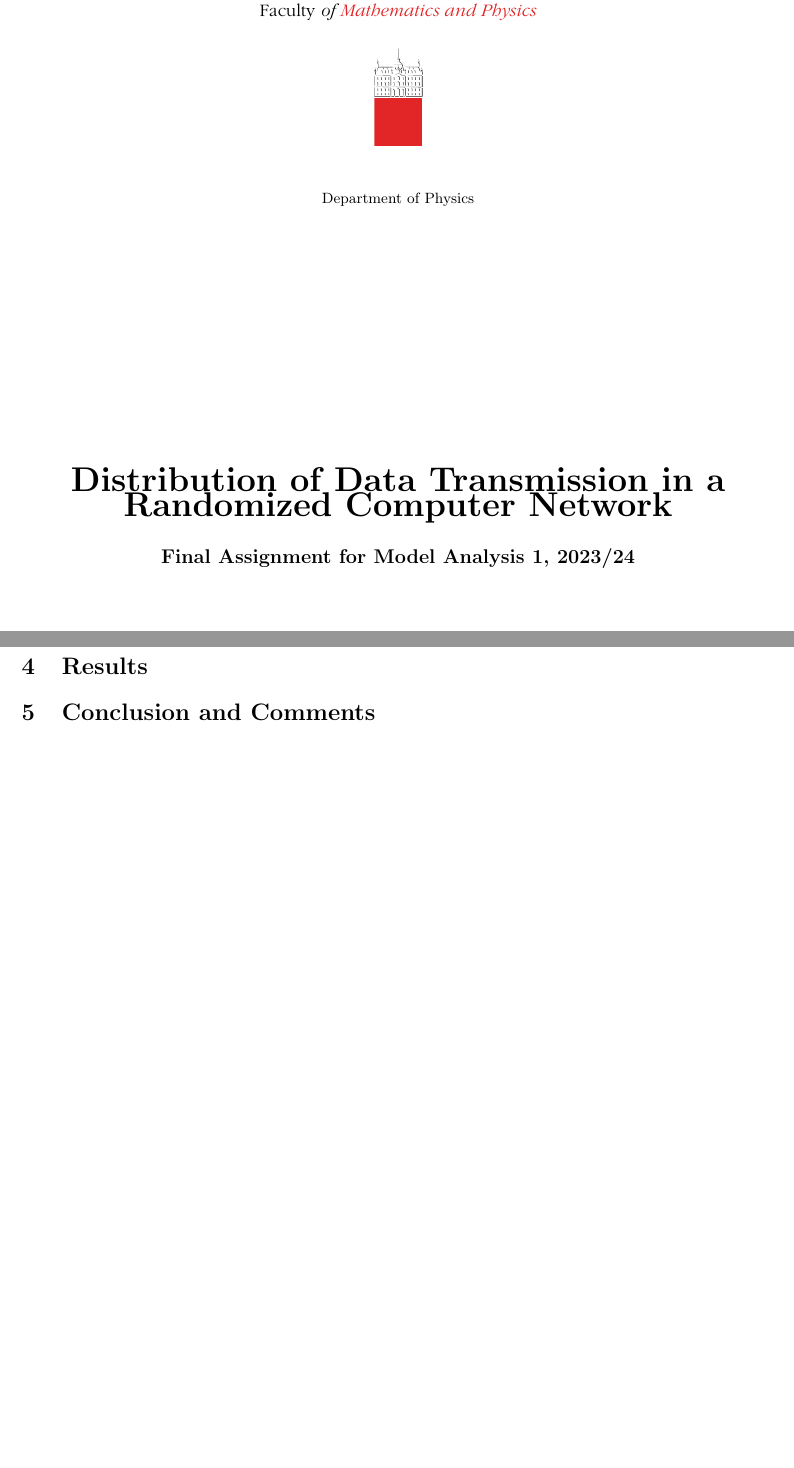
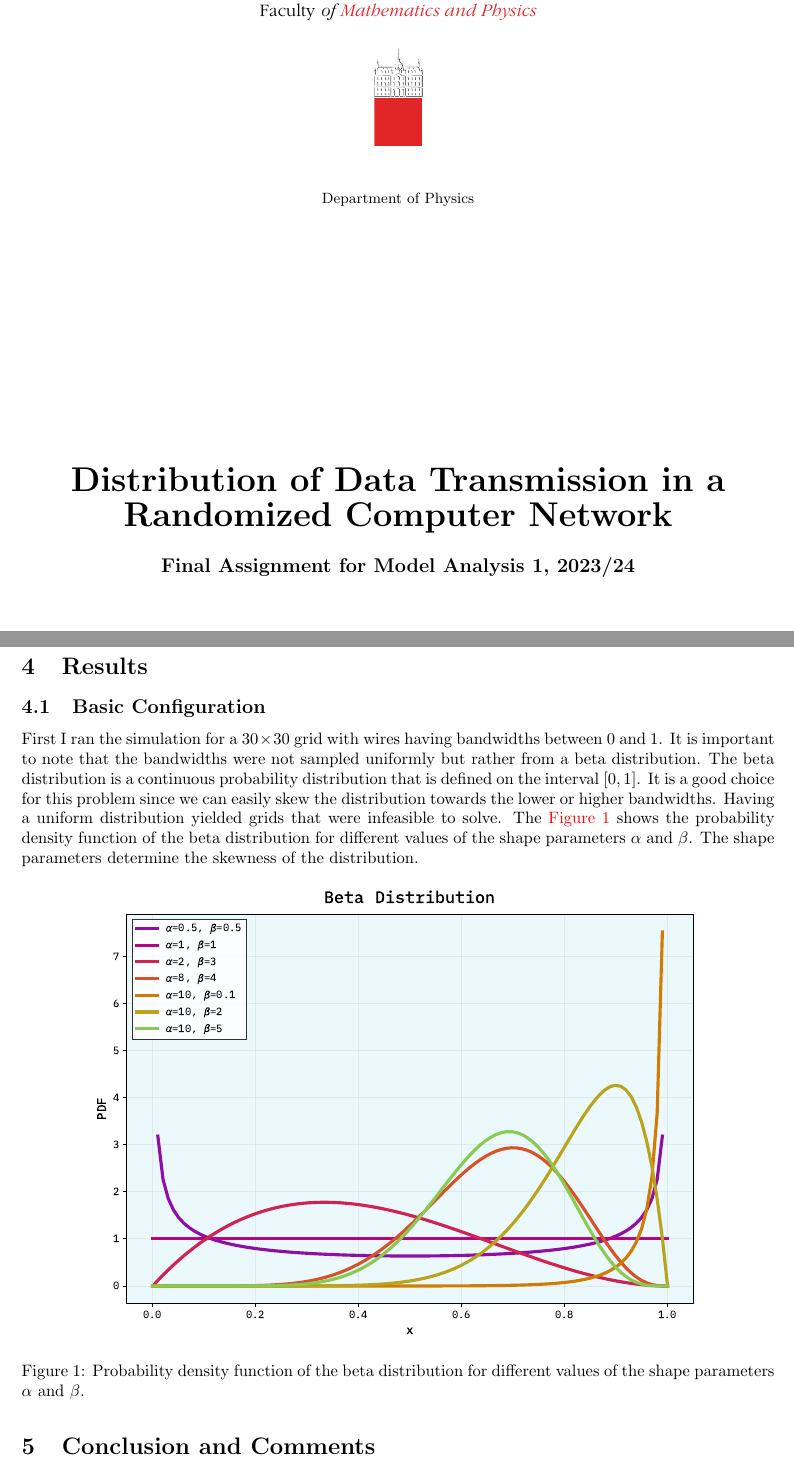
Before and after one commit to pengu5055/mod100, a LaTeX document (Latex/mod100.tex): two parts of pages 1 and 4 of 4, joined at a grey line, cut so that both start at the same text. Compiled offline with pdfLaTeX.

Commit message:
feat: :sparkles: add beta plot

```diff
--- a/Latex/mod100.tex
+++ b/Latex/mod100.tex
@@ -8,10 +8,13 @@
 \usepackage{graphicx}
 \usepackage{hyperref}
 \usepackage{wrapfig}
+\usepackage{float}
 \usepackage{amsmath}
 \usepackage{amssymb}
 \usepackage{amsfonts}
 \usepackage{bm}
+\usepackage{dirtytalk}
+\usepackage{cleveref}
 \hypersetup{colorlinks=true}
 
 % Load the natbib package for citation style
@@ -46,7 +49,9 @@
 
 \vspace{5cm}
 \vspace{0.5cm}
-{\huge\textbf{Distribution of Data Transmission in a Randomized Computer Network}} \\
+{\huge\textbf{Distribution of Data Transmission in a}} \\
+\vspace{0.2cm}
+{\huge\textbf{Randomized Computer Network}} \\
 \vspace{0.5cm}
 {\large\textbf{Final Assignment for Model Analysis 1, 2023/24}}
 
@@ -165,6 +170,25 @@ divergence is used here to describe data that is either consumed or produced by
 must thus be zero at all nodes except for the Users and Servers.
 
 \section{Results}
+\subsection{Basic Configuration}
+First I ran the simulation for a $30\times 30$ grid with wires having bandwidths between $0$ and $1$. It is important to note
+that the bandwidths were not sampled uniformly but rather from a beta distribution. The beta distribution is a
+continuous probability distribution that is defined on the interval $[0, 1]$. It is a good choice for this problem
+since we can easily skew the distribution towards the lower or higher bandwidths. Having a uniform distribution yielded
+grids that were infeasible to solve. The \textcolor{red}{\Cref{fig:beta_dist}} shows the probability density function
+of the beta distribution for different values of the shape parameters $\alpha$ and $\beta$. The shape parameters determine
+the skewness of the distribution.
+
+\begin{figure}[H]
+    \centering
+    \includegraphics[width=0.8\textwidth]{../Images/beta_dist.pdf}
+    \caption{Probability density function of the beta distribution for different values of the shape parameters $\alpha$ and $\beta$.}
+    \label{fig:beta_dist}
+\end{figure}
+
+
+
+
 \section{Conclusion and Comments}
 
 % Add references
```
Also changed, not shown: Code/plot-beta.py (added, +27 -0 lines), Images/beta_dist.pdf (added), Latex/mod100.pdf, 7 other files.
